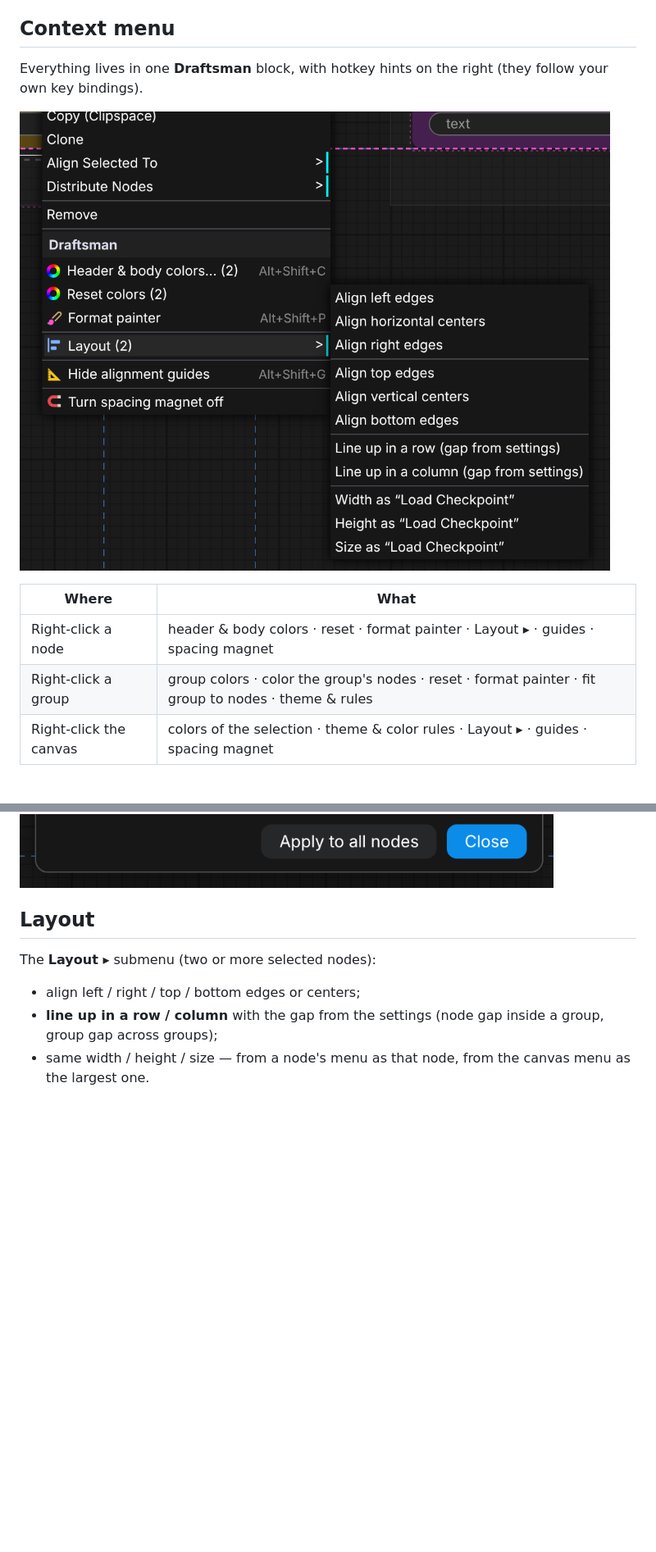
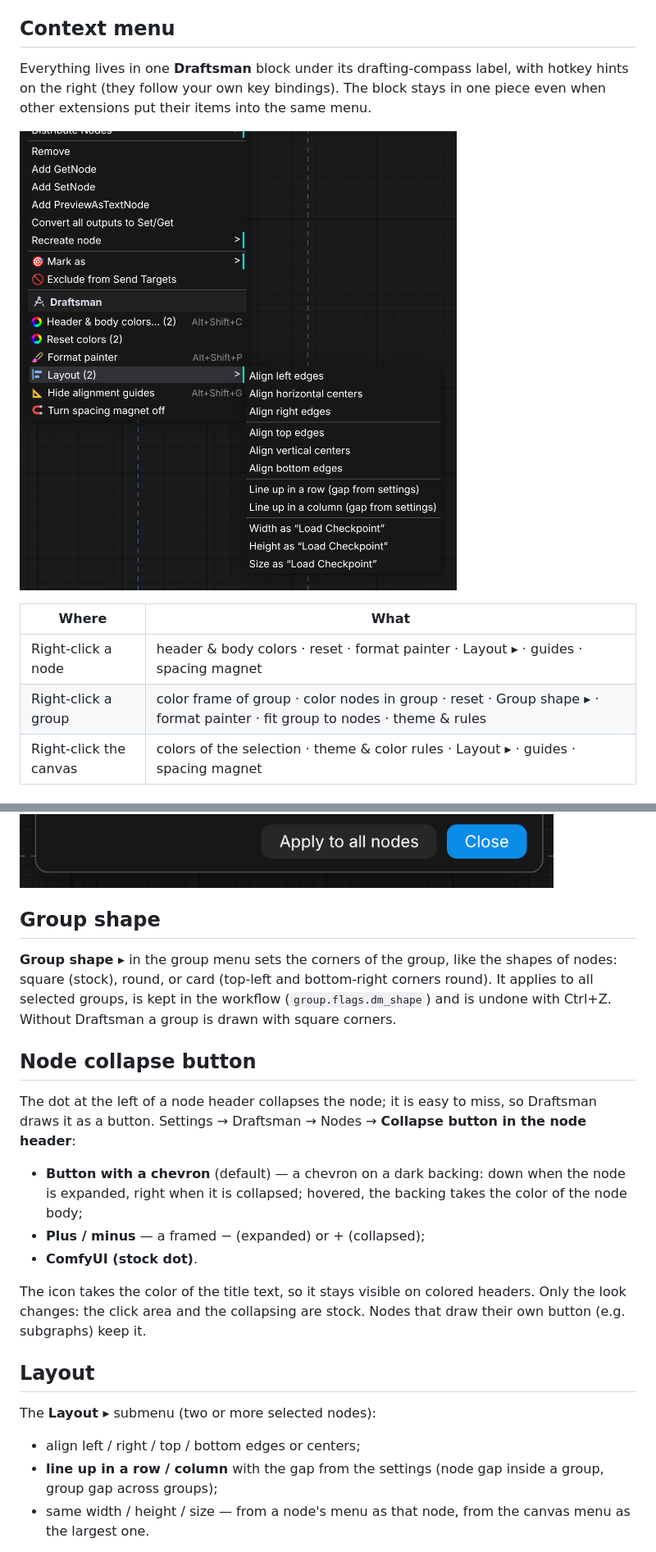
Before and after one commit to ScrudgMcDack/ComfyUI-Draftsman, a Markdown page: README.md, 2 parts joined by grey strips. Shown at 82% size. Drawn GitHub-style; pictures changed too: docs/menu.png; blank space fills up the shorter version.

```diff
--- a/README.md
+++ b/README.md
@@ -29,14 +29,16 @@ Follows the ComfyUI **Comfy.Locale** setting: `ru` gives Russian, any other loca
 Menus, dialogs and canvas labels switch immediately; setting and command names switch after a ComfyUI restart.
 
 ## Context menu
-Everything lives in one **Draftsman** block, with hotkey hints on the right (they follow your own key bindings).
+Everything lives in one **Draftsman** block under its drafting-compass label, with hotkey hints on the right (they
+follow your own key bindings). The block stays in one piece even when other extensions put their items into the same
+menu.
 
 ![Context menu](docs/menu.png)
 
 | Where | What |
 |---|---|
 | Right-click a node | header & body colors · reset · format painter · Layout ▸ · guides · spacing magnet |
-| Right-click a group | group colors · color the group's nodes · reset · format painter · fit group to nodes · theme & rules |
+| Right-click a group | color frame of group · color nodes in group · reset · Group shape ▸ · format painter · fit group to nodes · theme & rules |
 | Right-click the canvas | colors of the selection · theme & color rules · Layout ▸ · guides · spacing magnet |
 
 ## Colors
@@ -57,6 +59,22 @@ Everything lives in one **Draftsman** block, with hotkey hints on the right (the
   Settings for the extended mode: paste a style into the whole selection at once and carry it between workflow tabs.
 
 ![Theme and color rules](docs/rules.png)
+
+## Group shape
+**Group shape ▸** in the group menu sets the corners of the group, like the shapes of nodes: square (stock), round, or
+card (top-left and bottom-right corners round). It applies to all selected groups, is kept in the workflow
+(`group.flags.dm_shape`) and is undone with Ctrl+Z. Without Draftsman a group is drawn with square corners.
+
+## Node collapse button
+The dot at the left of a node header collapses the node; it is easy to miss, so Draftsman draws it as a button.
+Settings → Draftsman → Nodes → **Collapse button in the node header**:
+- **Button with a chevron** (default) — a chevron on a dark backing: down when the node is expanded, right when it is
+  collapsed; hovered, the backing takes the color of the node body;
+- **Plus / minus** — a framed − (expanded) or + (collapsed);
+- **ComfyUI (stock dot)**.
+
+The icon takes the color of the title text, so it stays visible on colored headers. Only the look changes: the click
+area and the collapsing are stock. Nodes that draw their own button (e.g. subgraphs) keep it.
 
 ## Layout
 The **Layout ▸** submenu (two or more selected nodes):
```
Also changed, not shown: other parts of README.md (+1 -1 lines), README.ru.md (+20 -3 lines), 5 other files.
